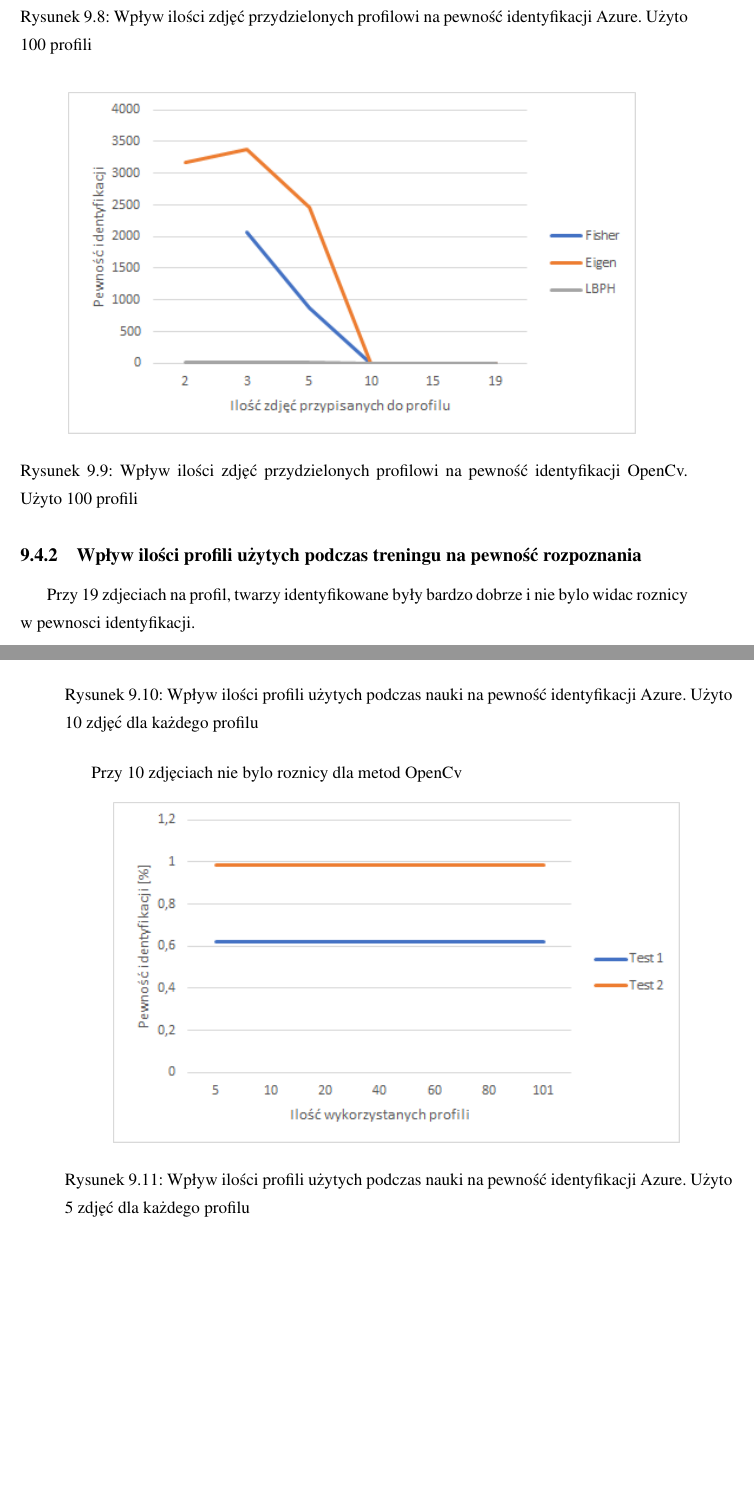
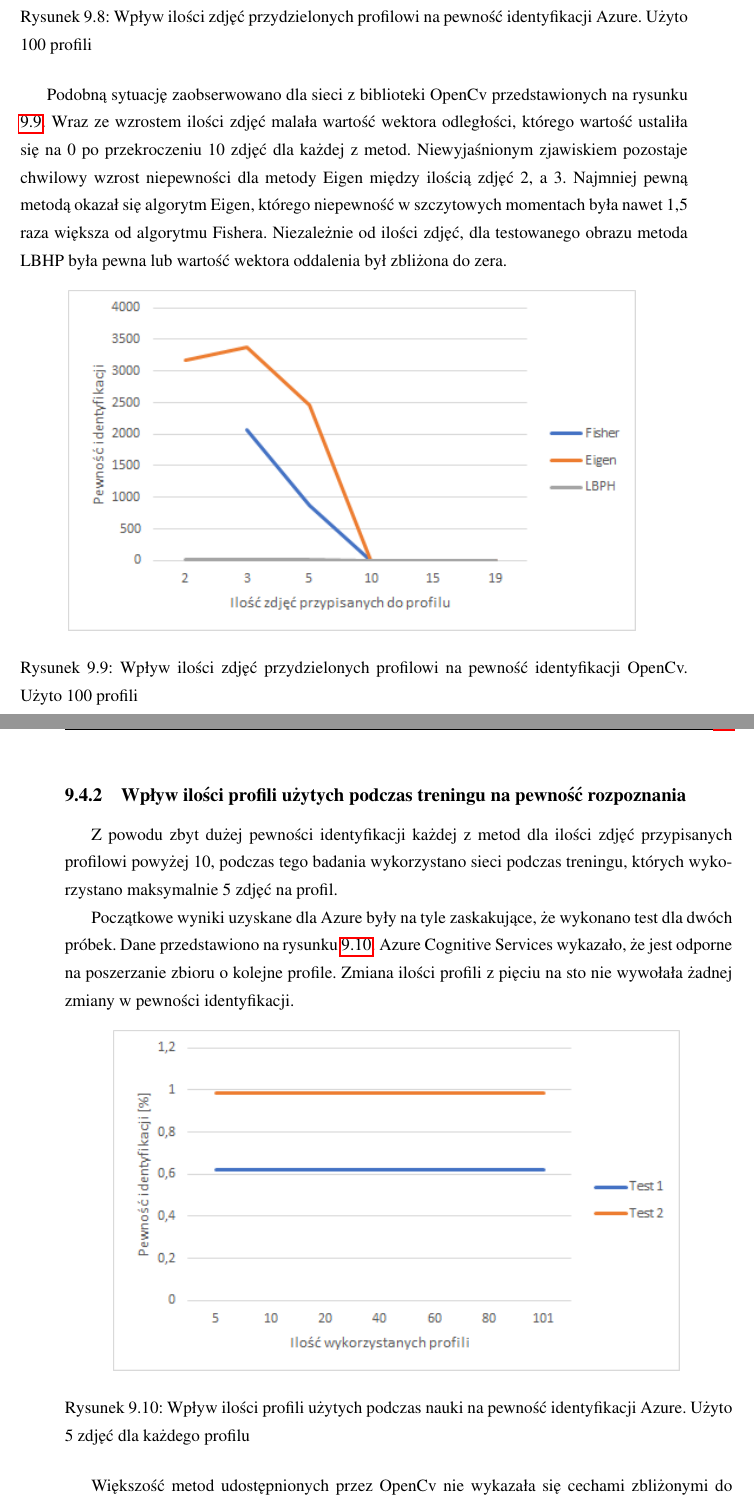
Before and after one commit to szymek325/MasterThesis, a LaTeX thesis (Mateusz_Szymkowiak_Praca_Dyplomowa_Magisterska.tex, which reads sections/ocena.tex): two parts of pages 56 and 57 of 65, joined at a grey line, cut so that both start at the same text, the shorter picture padded with empty space. Compiled offline with pdfLaTeX.

Commit message:
wplyw ilosci profili

```diff
--- a/sections/ocena.tex
+++ b/sections/ocena.tex
@@ -278,6 +281,7 @@ W pierwszym etapie wykorzystano sieci nauczone podczas badań z rozdziału poprz
 	\caption{Wpływ ilości zdjęć przydzielonych profilowi na pewność identyfikacji Azure. Użyto 100 profili}
 	\label{fig:azure_zdjecia}
 \end{figure}
+Podobną sytuację zaobserwowano dla sieci z biblioteki OpenCv przedstawionych na rysunku \ref{fig:opencv_zdjecia}. Wraz ze wzrostem ilości zdjęć malała wartość wektora odległości, którego wartość ustaliła się na 0 po przekroczeniu 10 zdjęć dla każdej z metod. Niewyjaśnionym zjawiskiem pozostaje chwilowy wzrost niepewności dla metody Eigen między ilością zdjęć 2, a 3. Najmniej pewną metodą okazał się algorytm Eigen, którego niepewność w szczytowych momentach była nawet 1,5 raza większa od algorytmu Fishera. Niezależnie od ilości zdjęć, dla testowanego obrazu metoda LBHP była pewna lub wartość wektora oddalenia był zbliżona do zera.
 \begin{figure}[H]
 	\centering
 	\includegraphics[scale=1.0]{opencv_pewnosc_a_ilosc_zdjec.png}
@@ -286,23 +290,19 @@ W pierwszym etapie wykorzystano sieci nauczone podczas badań z rozdziału poprz
 \end{figure}
 
 \subsection{Wpływ ilości profili użytych podczas treningu na pewność rozpoznania}
-Przy 19 zdjeciach na profil, twarzy identyfikowane były bardzo dobrze i nie bylo widac roznicy w pewnosci identyfikacji.
-\begin{figure}[H]
-	\centering
-	\includegraphics[scale=1.0]{10_azure_pewnosc_a_ilosc_profili.png}
-	\caption{Wpływ ilości profili użytych podczas nauki na pewność identyfikacji Azure. Użyto 10 zdjęć dla każdego profilu}
-	\label{fig:azure_10__profile}
-\end{figure}
-Przy 10 zdjęciach nie bylo roznicy dla metod OpenCv
+Z powodu zbyt dużej pewności identyfikacji każdej z metod dla ilości zdjęć przypisanych profilowi powyżej 10, podczas tego badania wykorzystano sieci podczas treningu, których wykorzystano maksymalnie 5 zdjęć na profil.
+
+Początkowe wyniki uzyskane dla Azure były na tyle zaskakujące, że wykonano test dla dwóch próbek. Dane przedstawiono na rysunku \ref{fig:azure_5__profile}. Azure Cognitive Services wykazało, że jest odporne na poszerzanie zbioru o kolejne profile. Zmiana ilości profili z pięciu na sto nie wywołała żadnej zmiany w pewności identyfikacji.
 \begin{figure}[H]
 	\centering
 	\includegraphics[scale=1.0]{5_azure_pewnosc_a_ilosc_profili.png}
 	\caption{Wpływ ilości profili użytych podczas nauki na pewność identyfikacji Azure. Użyto 5 zdjęć dla każdego profilu}
 	\label{fig:azure_5__profile}
 \end{figure}
+Większość metod udostępnionych przez OpenCv nie wykazała się cechami zbliżonymi do Azure. Wraz ze wzrostem ilości użytych profili, niepewność identyfikacji wzrastała. Wyniki są widoczne na rysunku \ref{fig:opencv_5__profile}. Największy wzrost zaobserwowano dla metody Eigen. W przypadku algorymu Fishera widoczny jest znaczny skok niepewności podczas zmiany ilości profili z 5 na 10 ale przy kolejnych zmianach nie dochodziło do równie gwałtownych zmian. Test metody LBPH wykazał zerową wartość wektora odległości dla każdej ilości profili.
 \begin{figure}[H]
 	\centering
 	\includegraphics[scale=1.0]{5_opencv_pewnosc_a_ilosc_profili.png}
 	\caption{Wpływ ilości profili użytych podczas nauki na pewność identyfikacji OpenCv. Użyto 5 zdjęć dla każdego profilu}
-	\label{fig:azure_5__profile}
+	\label{fig:opencv_5__profile}
 \end{figure}
```
Also changed, not shown: sections/ocena.tex (9 more changed lines).
